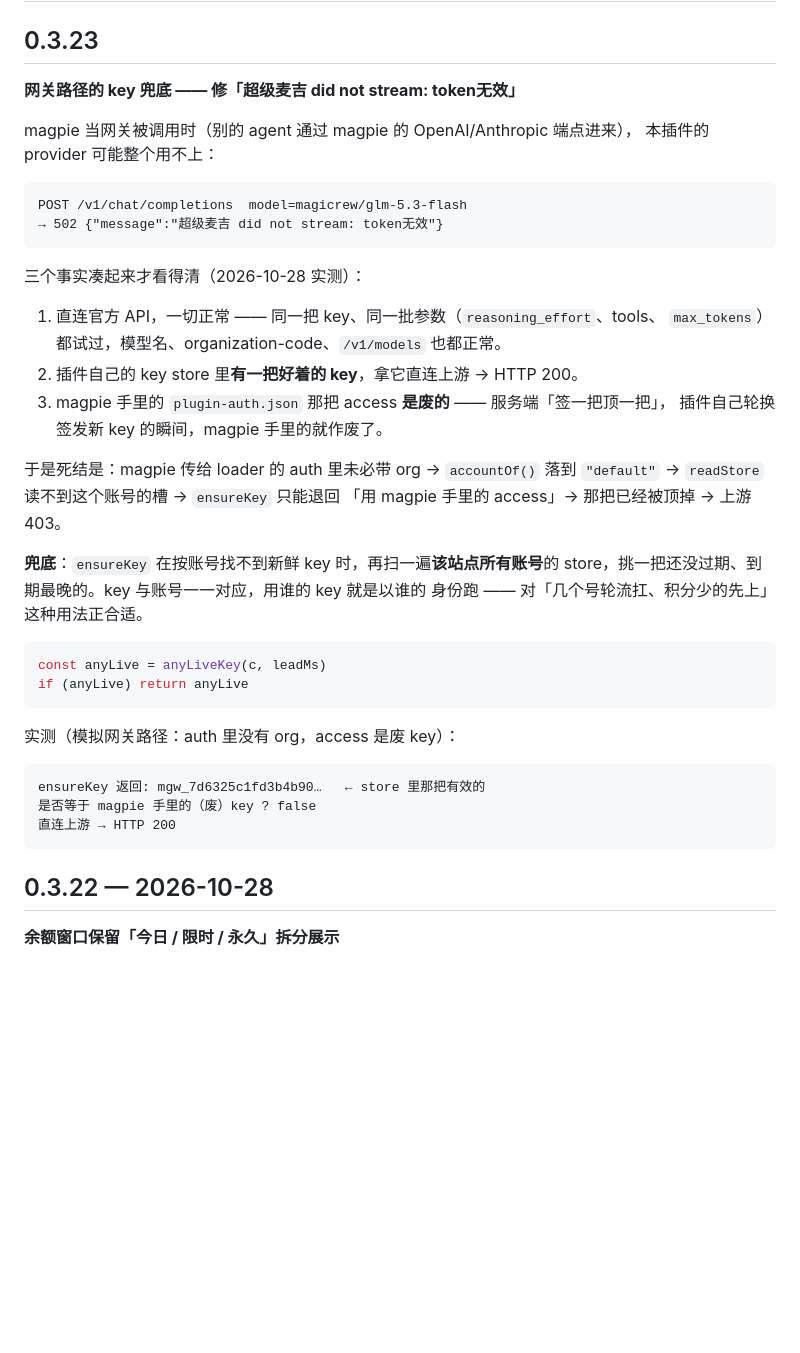
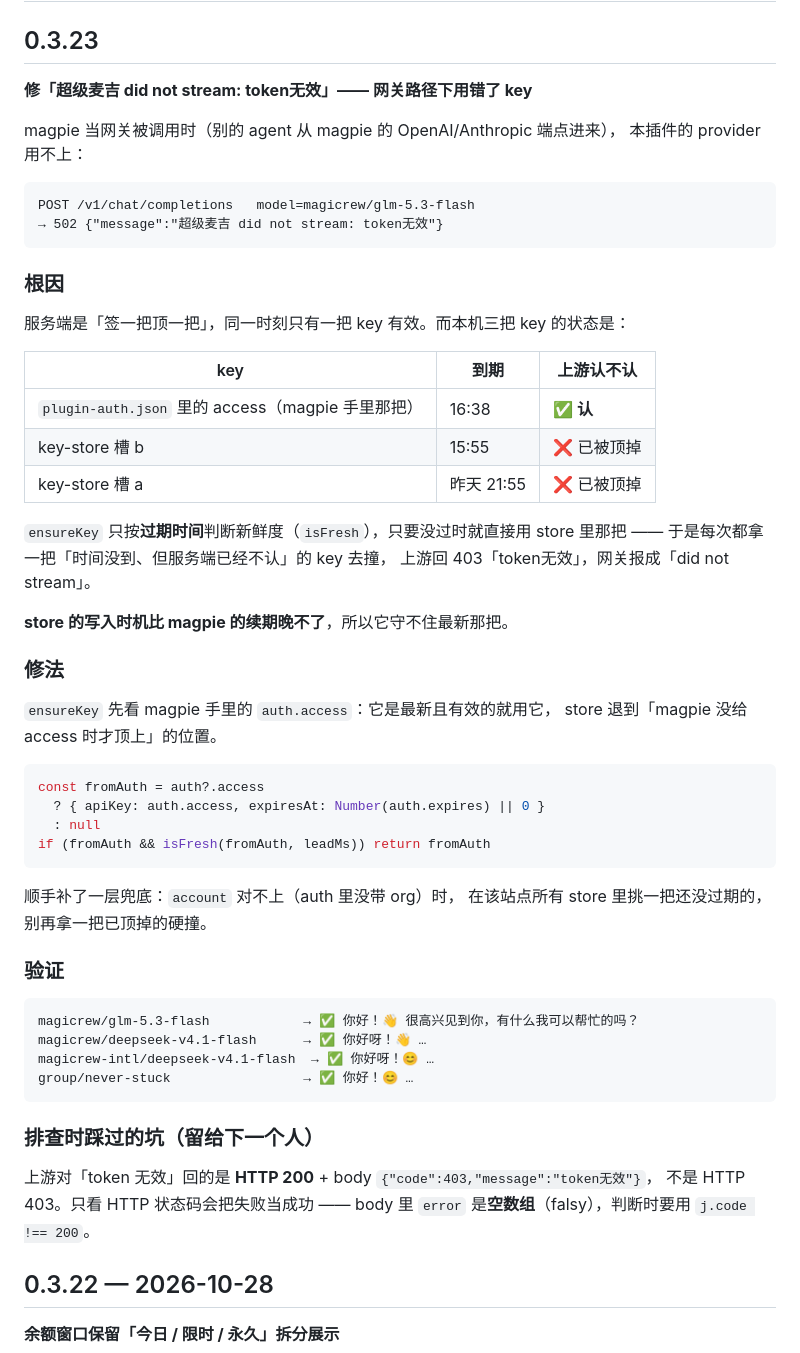
Before and after one commit to MYCF711/magpie-magicrew-auth, a Markdown page: CHANGELOG.md, the part around the change. Drawn GitHub-style; blank space fills up the shorter version.

Commit message:
CHANGELOG: 0.3.23 更正根因与修法

````diff
--- a/CHANGELOG.md
+++ b/CHANGELOG.md
@@ -2,44 +2,61 @@
 
 ## 0.3.23
 
-**网关路径的 key 兜底 —— 修「超级麦吉 did not stream: token无效」**
+**修「超级麦吉 did not stream: token无效」—— 网关路径下用错了 key**
 
-magpie 当网关被调用时（别的 agent 通过 magpie 的 OpenAI/Anthropic 端点进来），
-本插件的 provider 可能整个用不上：
+magpie 当网关被调用时（别的 agent 从 magpie 的 OpenAI/Anthropic 端点进来），
+本插件的 provider 用不上：
 
 ```
-POST /v1/chat/completions  model=magicrew/glm-5.3-flash
+POST /v1/chat/completions   model=magicrew/glm-5.3-flash
 → 502 {"message":"超级麦吉 did not stream: token无效"}
 ```
 
-三个事实凑起来才看得清（2026-10-28 实测）：
+### 根因
 
-1. 直连官方 API，一切正常 —— 同一把 key、同一批参数（`reasoning_effort`、tools、
-   `max_tokens`）都试过，模型名、organization-code、`/v1/models` 也都正常。
-2. 插件自己的 key store 里**有一把好着的 key**，拿它直连上游 → HTTP 200。
-3. magpie 手里的 `plugin-auth.json` 那把 access **是废的** —— 服务端「签一把顶一把」，
-   插件自己轮换签发新 key 的瞬间，magpie 手里的就作废了。
+服务端是「签一把顶一把」，同一时刻只有一把 key 有效。而本机三把 key 的状态是：
 
-于是死结是：magpie 传给 loader 的 auth 里未必带 org → `accountOf()` 落到
-`"default"` → `readStore` 读不到这个账号的槽 → `ensureKey` 只能退回
-「用 magpie 手里的 access」→ 那把已经被顶掉 → 上游 403。
+| key | 到期 | 上游认不认 |
+|---|---|---|
+| `plugin-auth.json` 里的 access（magpie 手里那把） | 16:38 | **✅ 认** |
+| key-store 槽 b | 15:55 | ❌ 已被顶掉 |
+| key-store 槽 a | 昨天 21:55 | ❌ 已被顶掉 |
 
-**兜底**：`ensureKey` 在按账号找不到新鲜 key 时，再扫一遍**该站点所有账号**的
-store，挑一把还没过期、到期最晚的。key 与账号一一对应，用谁的 key 就是以谁的
-身份跑 —— 对「几个号轮流扛、积分少的先上」这种用法正合适。
+`ensureKey` 只按**过期时间**判断新鲜度（`isFresh`），只要没过时就直接用
+store 里那把 —— 于是每次都拿一把「时间没到、但服务端已经不认」的 key 去撞，
+上游回 403「token无效」，网关报成「did not stream」。
+
+**store 的写入时机比 magpie 的续期晚不了**，所以它守不住最新那把。
+
+### 修法
+
+`ensureKey` 先看 magpie 手里的 `auth.access`：它是最新且有效的就用它，
+store 退到「magpie 没给 access 时才顶上」的位置。
 
 ```js
-const anyLive = anyLiveKey(c, leadMs)
-if (anyLive) return anyLive
+const fromAuth = auth?.access
+  ? { apiKey: auth.access, expiresAt: Number(auth.expires) || 0 }
+  : null
+if (fromAuth && isFresh(fromAuth, leadMs)) return fromAuth
 ```
 
-实测（模拟网关路径：auth 里没有 org，access 是废 key）：
+顺手补了一层兜底：`account` 对不上（auth 里没带 org）时，
+在该站点所有 store 里挑一把还没过期的，别再拿一把已顶掉的硬撞。
+
+### 验证
 
 ```
-ensureKey 返回: mgw_7d6325c1fd3b4b90…   ← store 里那把有效的
-是否等于 magpie 手里的（废）key ? false
-直连上游 → HTTP 200
+magicrew/glm-5.3-flash            → ✅ 你好！👋 很高兴见到你，有什么我可以帮忙的吗？
+magicrew/deepseek-v4.1-flash      → ✅ 你好呀！👋 …
+magicrew-intl/deepseek-v4.1-flash  → ✅ 你好呀！😊 …
+group/never-stuck                 → ✅ 你好！😊 …
 ```
+
+### 排查时踩过的坑（留给下一个人）
+
+上游对「token 无效」回的是 **HTTP 200** + body `{"code":403,"message":"token无效"}`，
+不是 HTTP 403。只看 HTTP 状态码会把失败当成功 ——
+body 里 `error` 是**空数组**（falsy），判断时要用 `j.code !== 200`。
 
 ## 0.3.22 — 2026-10-28
 
````
